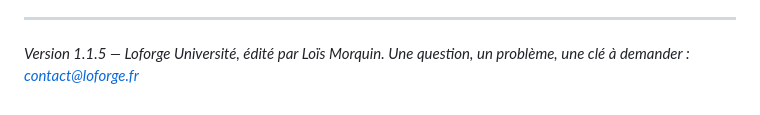
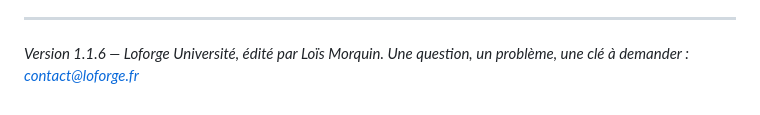
Before and after one commit to loismorquin2-create/loforge-universite-telechargement, a Markdown page: NOTICE-INSTALLATION.md, the part around the change. Rendered like a GitHub page.

Commit message:
Version 1.1.6

```diff
--- a/NOTICE-INSTALLATION.md
+++ b/NOTICE-INSTALLATION.md
@@ -119,5 +119,5 @@ n'ont aucun moyen de communiquer.
 
 ---
 
-*Version 1.1.5 — Loforge Université, édité par Loïs Morquin.
+*Version 1.1.6 — Loforge Université, édité par Loïs Morquin.
 Une question, un problème, une clé à demander : contact@loforge.fr*
```
